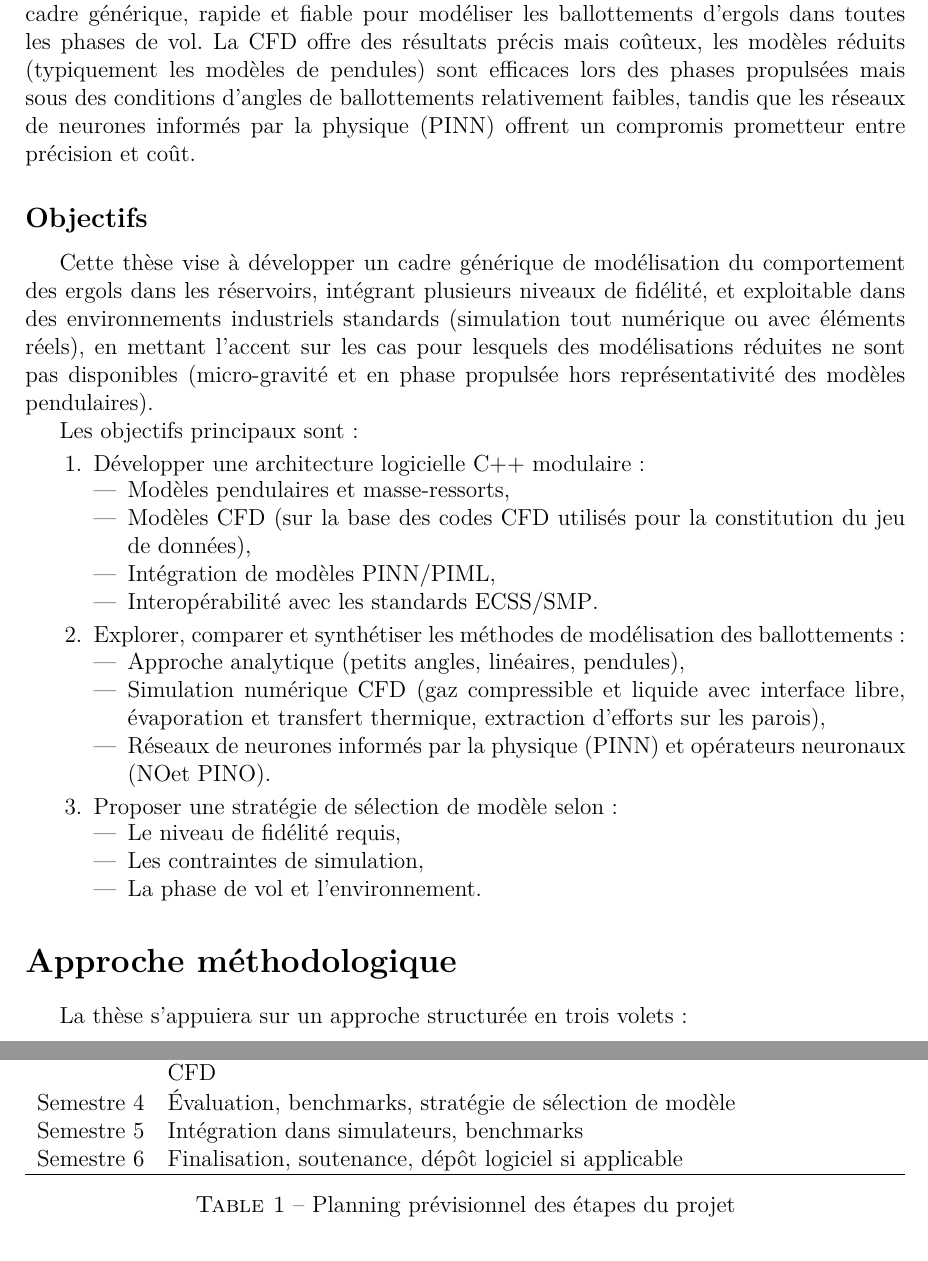
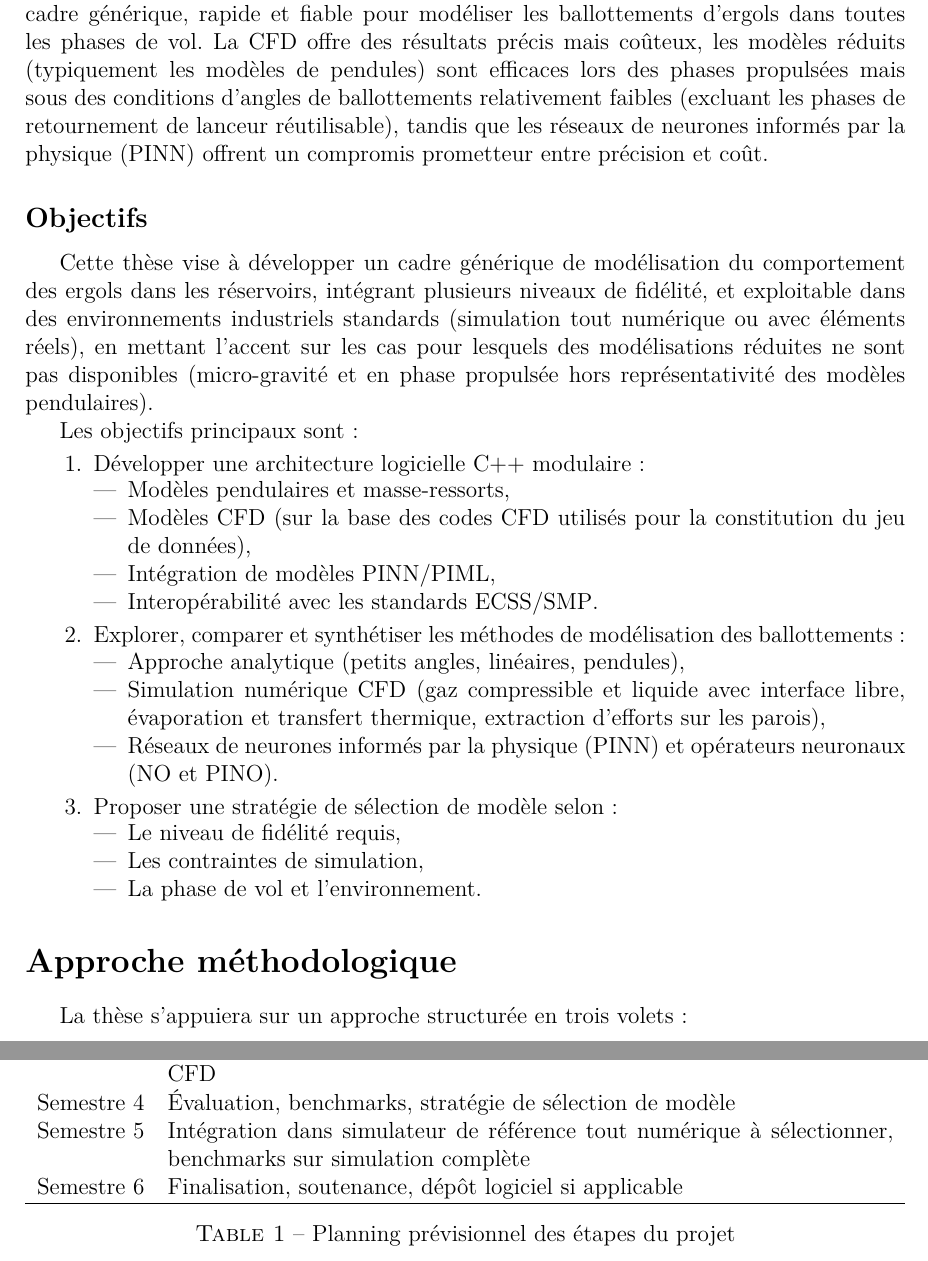
Before and after one commit to ludodo23/PhD-proposal, a LaTeX document (PhD_proposal_Ludovic_Andrieux_FR.tex): two parts of pages 2 and 3 of 5, joined at a grey line, cut so that both start at the same text. Compiled offline with pdfLaTeX.

Commit message:
update wrt HC remarks

```diff
--- a/PhD_proposal_Ludovic_Andrieux_FR.tex
+++ b/PhD_proposal_Ludovic_Andrieux_FR.tex
@@ -88,7 +88,7 @@ bibstyle=numeric,  % style de bibliographie alphabétique
 	\subsection*{Problématique}
 
 	Dans un contexte de simulation numérique, notamment dans un cadre de validation et de qualification du contrôle de vol, il est essentiel de disposer de modèles à la fois précis, rapides et adaptables, capables de représenter les phénomènes physiques à différentes échelles et dans différents contextes de vol.
-	Les approches actuelles peinent à fournir un cadre générique, rapide et fiable pour modéliser les ballottements d’ergols dans toutes les phases de vol. La \acrshort{cfd} offre des résultats précis mais coûteux, les modèles réduits (typiquement les modèles de pendules) sont efficaces lors des phases propulsées mais sous des conditions d'angles de ballottements relativement faibles, tandis que les réseaux de neurones informés par la physique (\gls{pinn}) offrent un compromis prometteur entre précision et coût.
+	Les approches actuelles peinent à fournir un cadre générique, rapide et fiable pour modéliser les ballottements d’ergols dans toutes les phases de vol. La \acrshort{cfd} offre des résultats précis mais coûteux, les modèles réduits (typiquement les modèles de pendules) sont efficaces lors des phases propulsées mais sous des conditions d'angles de ballottements relativement faibles (excluant les phases de retournement de lanceur réutilisable), tandis que les réseaux de neurones informés par la physique (\gls{pinn}) offrent un compromis prometteur entre précision et coût.
 
 	\subsection*{Objectifs}
 
@@ -153,7 +153,7 @@ bibstyle=numeric,  % style de bibliographie alphabétique
 			Semestre 2 & Simulations \acrshort{cfd}, extraction de données, premiers prototypes \acrshort{pinn} \\
 			Semestre 3 & Développement de la librairie modulaire, intégration \acrshort{pinn}, pendules et \acrshort{cfd} \\
 			Semestre 4 & Évaluation, benchmarks, stratégie de sélection de modèle \\
-			Semestre 5 & Intégration dans simulateurs, benchmarks \\
+			Semestre 5 & Intégration dans simulateur de référence tout numérique à sélectionner, benchmarks sur simulation complète \\
 			Semestre 6 & Finalisation, soutenance, dépôt logiciel si applicable \\
 
 			\hline
```
Also changed, not shown: PhD_proposal_Ludovic_Andrieux_EN.tex (+2 -2 lines), PhD_proposal_Ludovic_Andrieux_EN.pdf, PhD_proposal_Ludovic_Andrieux_FR.pdf, PhD_proposal_Ludovic_Andrieux_FR.tex (4 more changed lines).
